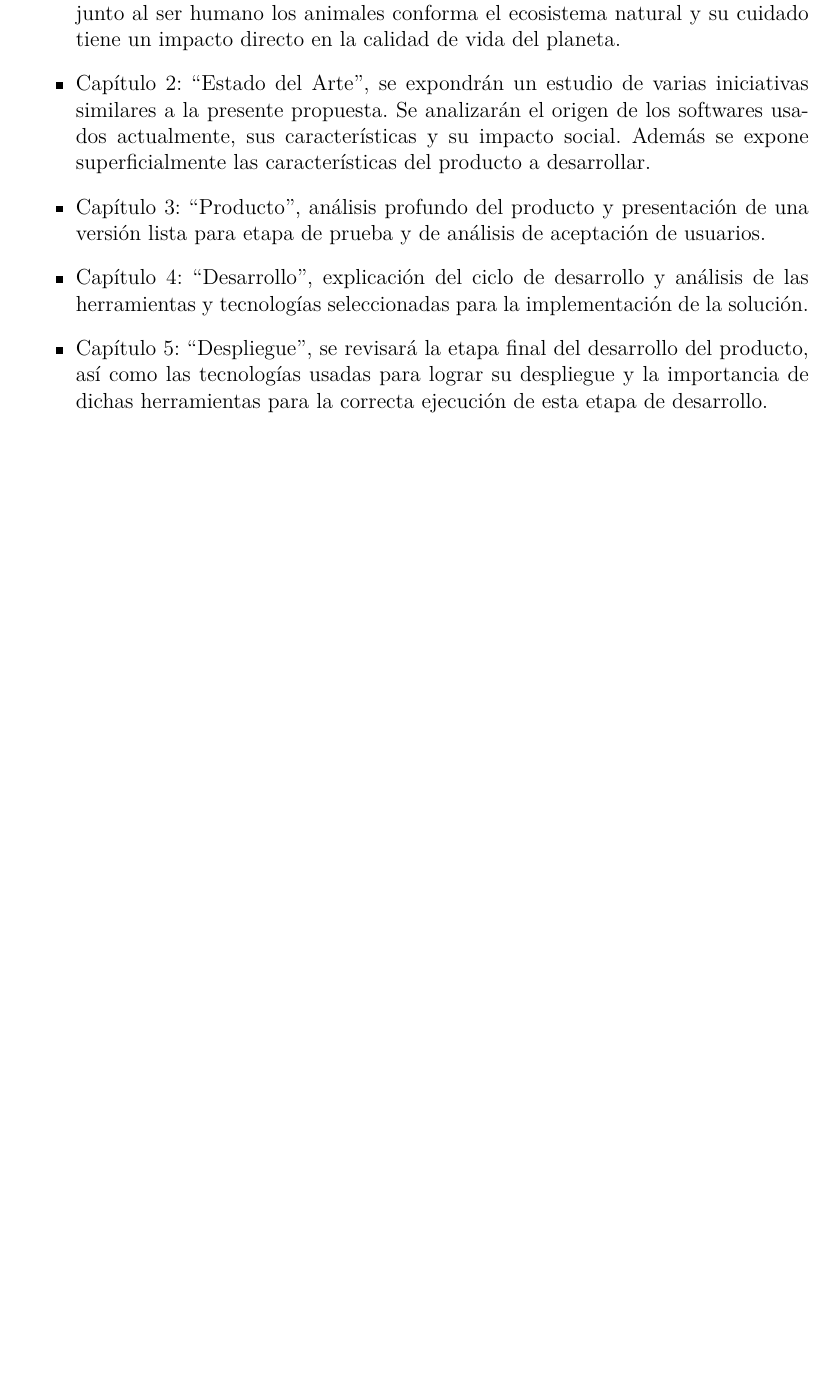
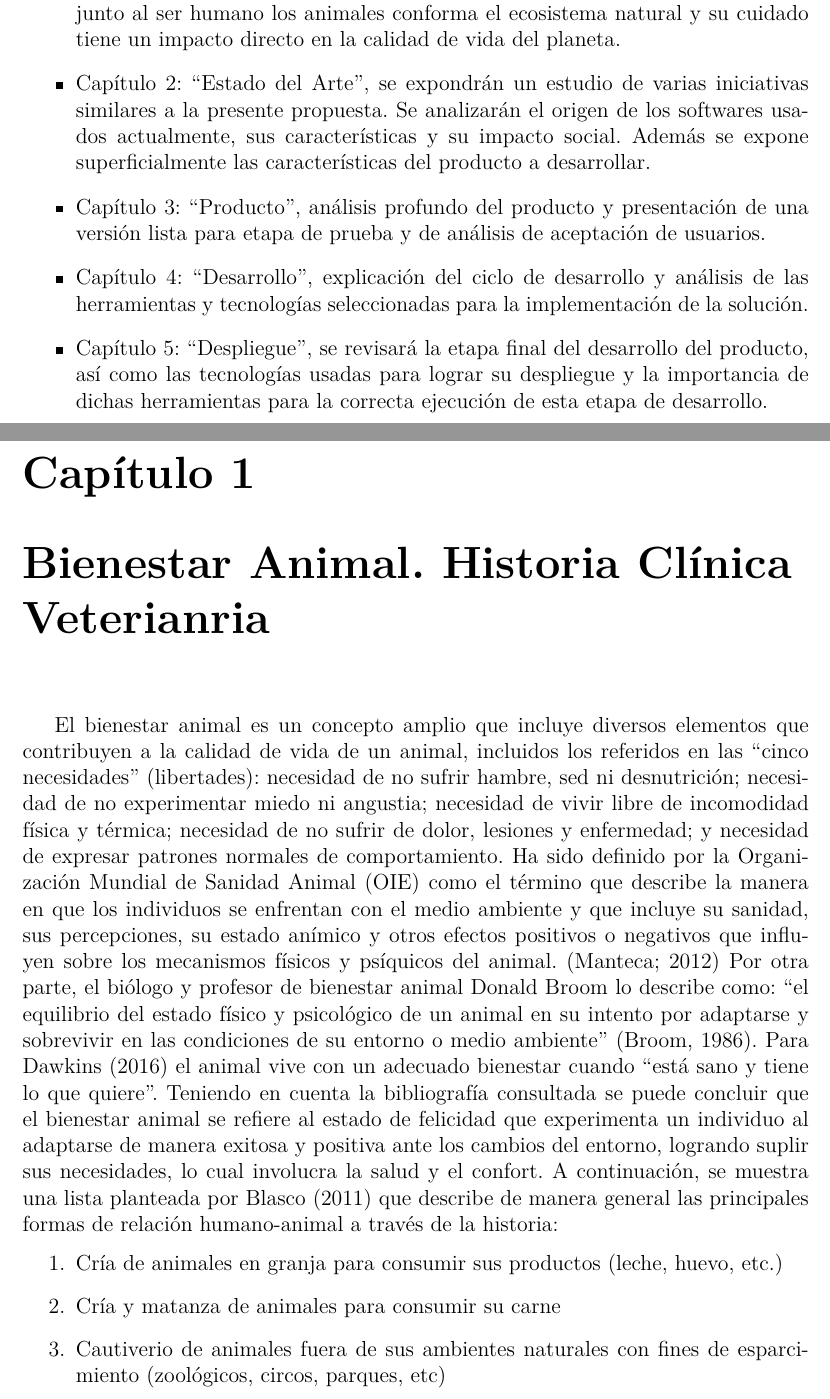
Before and after one commit to OneHealthThesis/HCVetDocument, a LaTeX thesis (document/Thesis.tex, which reads document/MainMatter/AnimalHealth.tex): part of page 13 of 19 before the commit and two parts of pages 13 and 14 of 21 after it, the two joined at a grey line, cut so that both start at the same text, the shorter picture padded with empty space. Compiled offline with pdfLaTeX.

Commit message:
update bienestar animal

```diff
--- /dev/null
+++ b/document/MainMatter/AnimalHealth.tex
@@ -0,0 +1,11 @@
+\chapter{Bienestar Animal. Historia Clínica Veterianria}\label{chapter:animalHealth}
+El bienestar animal es un concepto amplio que incluye diversos elementos que contribuyen a la calidad de vida de un animal, incluidos los referidos en las “cinco necesidades” (libertades): necesidad de no sufrir hambre, sed ni desnutrición; necesidad de no experimentar miedo ni angustia; necesidad de vivir libre de incomodidad física y térmica; necesidad de no sufrir de dolor, lesiones y enfermedad; y necesidad de expresar patrones normales de comportamiento.
+Ha sido definido por la Organización Mundial de Sanidad Animal (OIE) como el término que describe la manera en que los individuos se enfrentan con el medio ambiente y que incluye su sanidad, sus percepciones, su estado anímico y otros efectos positivos o negativos que influyen sobre los mecanismos físicos y psíquicos del animal. (Manteca; 2012)
+Por otra parte, el biólogo y profesor de bienestar animal Donald Broom lo describe como: “el equilibrio del estado físico y psicológico de un animal en su intento por adaptarse y sobrevivir en las condiciones de su entorno o medio ambiente” (Broom, 1986). Para Dawkins (2016) el animal vive con un adecuado bienestar cuando “está sano y tiene lo que quiere”.
+Teniendo en cuenta la bibliografía consultada se puede concluir que el bienestar animal se refiere al estado de felicidad que experimenta un individuo al adaptarse de manera exitosa y positiva ante los cambios del entorno, logrando suplir sus necesidades, lo cual involucra la salud y el confort.
+A continuación, se muestra una lista planteada por Blasco (2011) que describe de manera general las principales formas de relación humano-animal a través de la historia:
+\begin{enumerate}
+	\item Cría de animales en granja para consumir sus productos (leche, huevo, etc.)
+\item  Cría y matanza de animales para consumir su carne
+\item  Cautiverio de animales fuera de sus ambientes naturales con fines de esparcimiento (zoológicos, circos, parques, etc)
+\item  Deporte (caza, pesca)
```
Also changed, not shown: document/MainMatter/Introduction.tex (+3 -2 lines), document/Thesis.tex (+1 -0 lines), document/MainMatter/AnimalHealth.tex (12 more changed lines).
